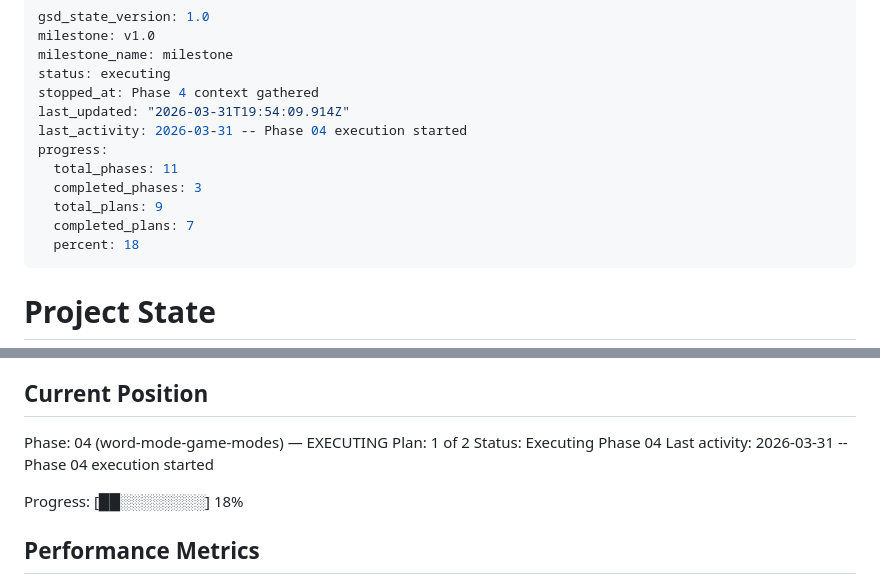
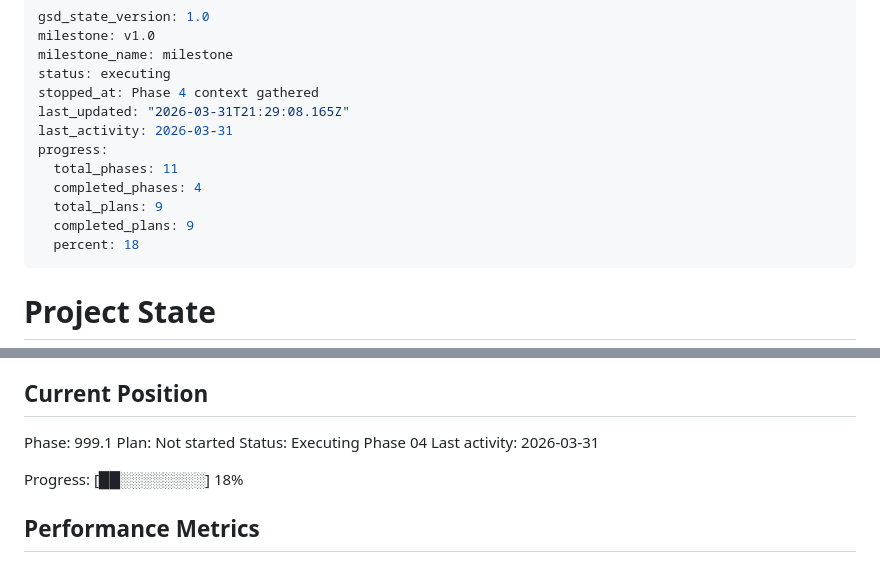
Before and after one commit to tetienne/keyboard-invader, a Markdown page: .planning/STATE.md, 2 parts joined by grey strips. Drawn GitHub-style.

Commit message:
docs(phase-04): complete phase execution

```diff
--- a/.planning/STATE.md
+++ b/.planning/STATE.md
@@ -4,13 +4,13 @@ milestone: v1.0
 milestone_name: milestone
 status: executing
 stopped_at: Phase 4 context gathered
-last_updated: "2026-03-31T19:54:09.914Z"
-last_activity: 2026-03-31 -- Phase 04 execution started
+last_updated: "2026-03-31T21:29:08.165Z"
+last_activity: 2026-03-31
 progress:
   total_phases: 11
-  completed_phases: 3
+  completed_phases: 4
   total_plans: 9
-  completed_plans: 7
+  completed_plans: 9
   percent: 18
 ---
 
@@ -25,10 +25,10 @@ See: .planning/PROJECT.md (updated 2026-03-30)
 
 ## Current Position
 
-Phase: 04 (word-mode-game-modes) — EXECUTING
-Plan: 1 of 2
+Phase: 999.1
+Plan: Not started
 Status: Executing Phase 04
-Last activity: 2026-03-31 -- Phase 04 execution started
+Last activity: 2026-03-31
 
 Progress: [██░░░░░░░░] 18%
 
```
